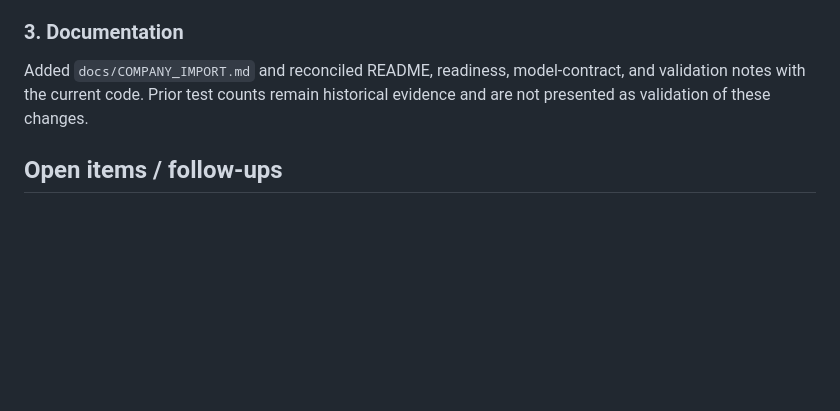
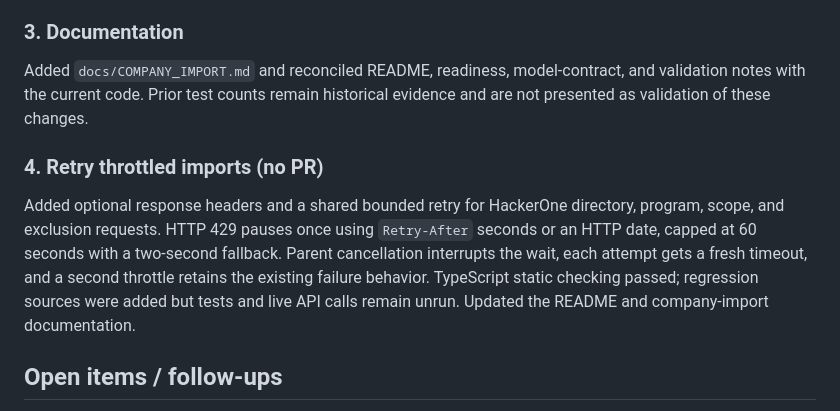
Before and after one commit to amosroger91/anteater-ai, a Markdown page: docs/progress/2026-10-06.md, the part around the change. Rendered like a GitHub page; blank space fills up the shorter version.

Commit message:
Update daily progress tracker for 2026-10-06

```diff
--- a/docs/progress/2026-10-06.md
+++ b/docs/progress/2026-10-06.md
@@ -31,6 +31,10 @@ Pagination pins the API host/path, streams bounded responses, and refuses incomp
 
 Added `docs/COMPANY_IMPORT.md` and reconciled README, readiness, model-contract, and validation notes with the current code. Prior test counts remain historical evidence and are not presented as validation of these changes.
 
+### 4. Retry throttled imports (no PR)
+
+Added optional response headers and a shared bounded retry for HackerOne directory, program, scope, and exclusion requests. HTTP 429 pauses once using `Retry-After` seconds or an HTTP date, capped at 60 seconds with a two-second fallback. Parent cancellation interrupts the wait, each attempt gets a fresh timeout, and a second throttle retains the existing failure behavior. TypeScript static checking passed; regression sources were added but tests and live API calls remain unrun. Updated the README and company-import documentation.
+
 ## Open items / follow-ups
 
 - Confirm runtime behavior when test execution is authorized: database migrations 011/012, kill/revocation during running requests, real Ollama tags, cleanup after interruption, and the company UI/API path.
```
